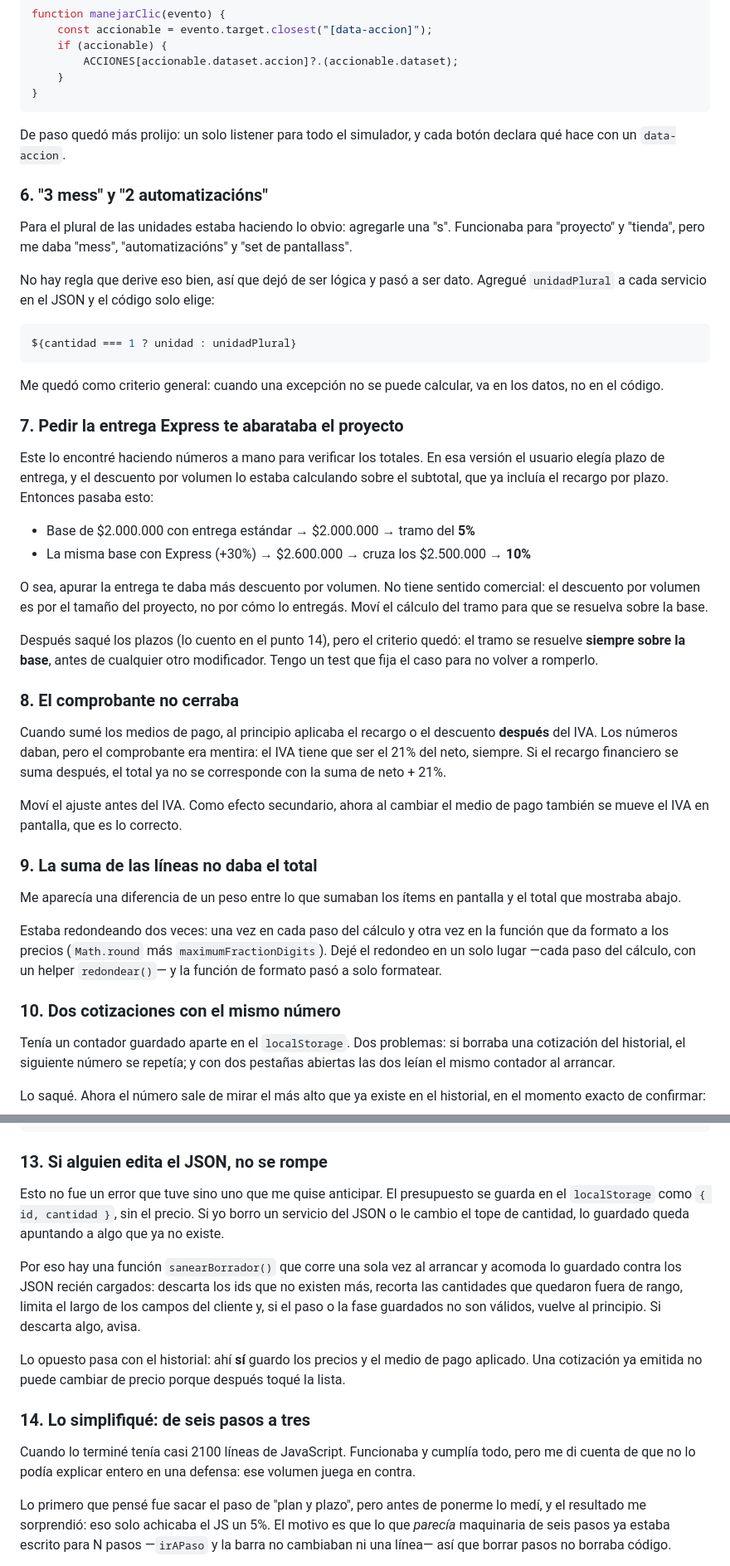
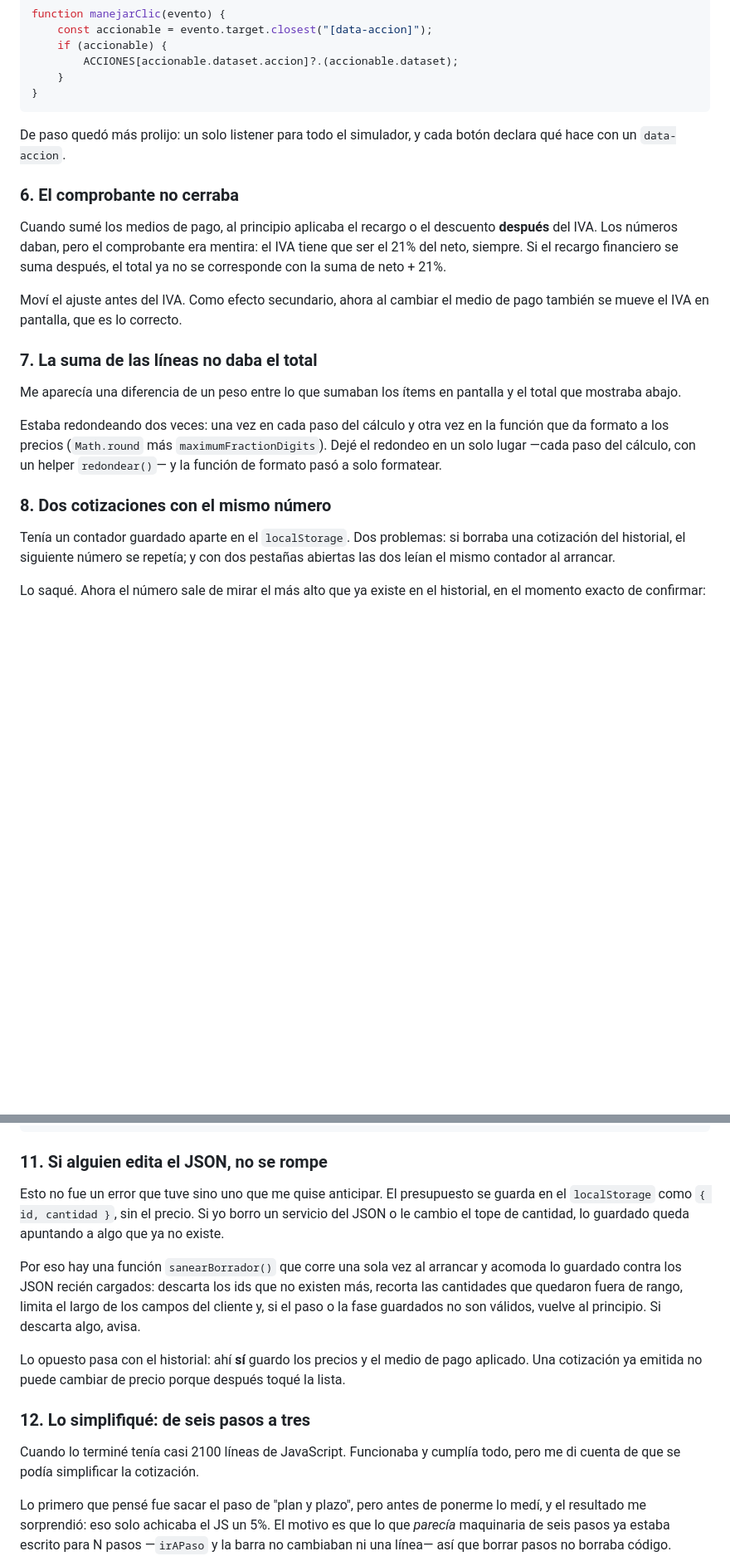
Before and after one commit to valentino-wav/web-interactive, a Markdown page: readme.md, 2 parts joined by grey strips. Shown at 83% size. GitHub-like rendering; blank space fills up the shorter version.

````diff
--- a/readme.md
+++ b/readme.md
@@ -223,41 +223,7 @@ function manejarClic(evento) {
 De paso quedó más prolijo: un solo listener para todo el simulador, y cada botón
 declara qué hace con un `data-accion`.
 
-### 6. "3 mess" y "2 automatizacións"
-
-Para el plural de las unidades estaba haciendo lo obvio: agregarle una "s".
-Funcionaba para "proyecto" y "tienda", pero me daba "mess", "automatizacións" y
-"set de pantallass".
-
-No hay regla que derive eso bien, así que dejó de ser lógica y pasó a ser dato.
-Agregué `unidadPlural` a cada servicio en el JSON y el código solo elige:
-
-```js
-${cantidad === 1 ? unidad : unidadPlural}
-```
-
-Me quedó como criterio general: cuando una excepción no se puede calcular, va en
-los datos, no en el código.
-
-### 7. Pedir la entrega Express te abarataba el proyecto
-
-Este lo encontré haciendo números a mano para verificar los totales. En esa
-versión el usuario elegía plazo de entrega, y el descuento por volumen lo estaba
-calculando sobre el subtotal, que ya incluía el recargo por plazo. Entonces
-pasaba esto:
-
-- Base de $2.000.000 con entrega estándar → $2.000.000 → tramo del **5%**
-- La misma base con Express (+30%) → $2.600.000 → cruza los $2.500.000 → **10%**
-
-O sea, apurar la entrega te daba más descuento por volumen. No tiene sentido
-comercial: el descuento por volumen es por el tamaño del proyecto, no por cómo
-lo entregás. Moví el cálculo del tramo para que se resuelva sobre la base.
-
-Después saqué los plazos (lo cuento en el punto 14), pero el criterio quedó: el
-tramo se resuelve **siempre sobre la base**, antes de cualquier otro
-modificador. Tengo un test que fija el caso para no volver a romperlo.
-
-### 8. El comprobante no cerraba
+### 6. El comprobante no cerraba
 
 Cuando sumé los medios de pago, al principio aplicaba el recargo o el descuento
 **después** del IVA. Los números daban, pero el comprobante era mentira: el IVA
@@ -267,7 +233,7 @@ el total ya no se corresponde con la suma de neto + 21%.
 Moví el ajuste antes del IVA. Como efecto secundario, ahora al cambiar el medio
 de pago también se mueve el IVA en pantalla, que es lo correcto.
 
-### 9. La suma de las líneas no daba el total
+### 7. La suma de las líneas no daba el total
 
 Me aparecía una diferencia de un peso entre lo que sumaban los ítems en pantalla
 y el total que mostraba abajo.
@@ -277,7 +243,7 @@ función que da formato a los precios (`Math.round` más `maximumFractionDigits`
 Dejé el redondeo en un solo lugar —cada paso del cálculo, con un helper
 `redondear()`— y la función de formato pasó a solo formatear.
 
-### 10. Dos cotizaciones con el mismo número
+### 8. Dos cotizaciones con el mismo número
 
 Tenía un contador guardado aparte en el `localStorage`. Dos problemas: si
 borraba una cotización del historial, el siguiente número se repetía; y con dos
@@ -337,7 +303,7 @@ try {
 }
 ```
 
-### 13. Si alguien edita el JSON, no se rompe
+### 11. Si alguien edita el JSON, no se rompe
 
 Esto no fue un error que tuve sino uno que me quise anticipar. El presupuesto se
 guarda en el `localStorage` como `{ id, cantidad }`, sin el precio. Si yo borro
@@ -354,11 +320,10 @@ Lo opuesto pasa con el historial: ahí **sí** guardo los precios y el medio de
 pago aplicado. Una cotización ya emitida no puede cambiar de precio porque
 después toqué la lista.
 
-### 14. Lo simplifiqué: de seis pasos a tres
+### 12. Lo simplifiqué: de seis pasos a tres
 
 Cuando lo terminé tenía casi 2100 líneas de JavaScript. Funcionaba y cumplía
-todo, pero me di cuenta de que no lo podía explicar entero en una defensa: ese
-volumen juega en contra.
+todo, pero me di cuenta de que se podía simplificar la cotización.
 
 Lo primero que pensé fue sacar el paso de "plan y plazo", pero antes de ponerme
 lo medí, y el resultado me sorprendió: eso solo achicaba el JS un 5%. El motivo
````
Also changed, not shown: other parts of readme.md (+3 -48 lines).
